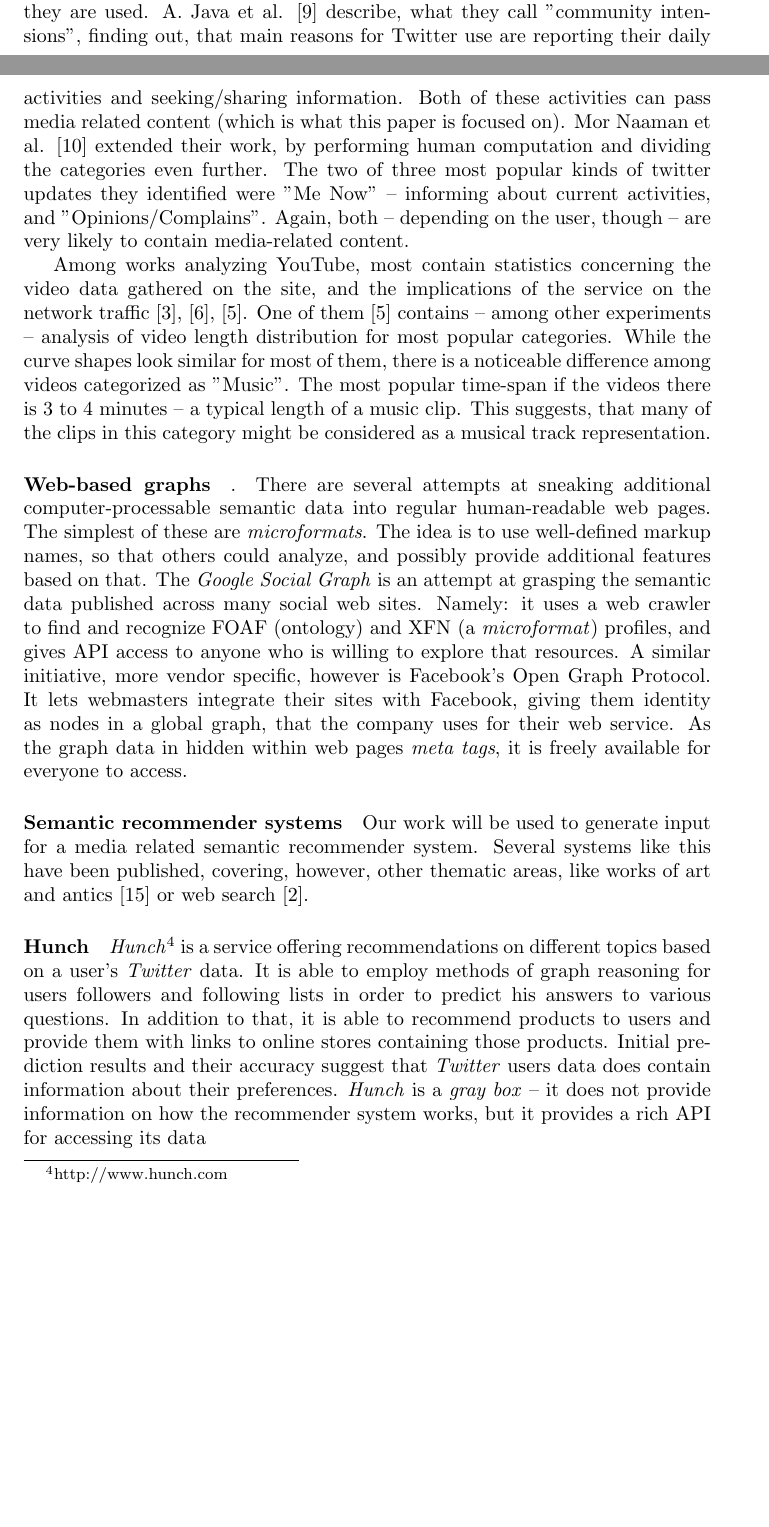
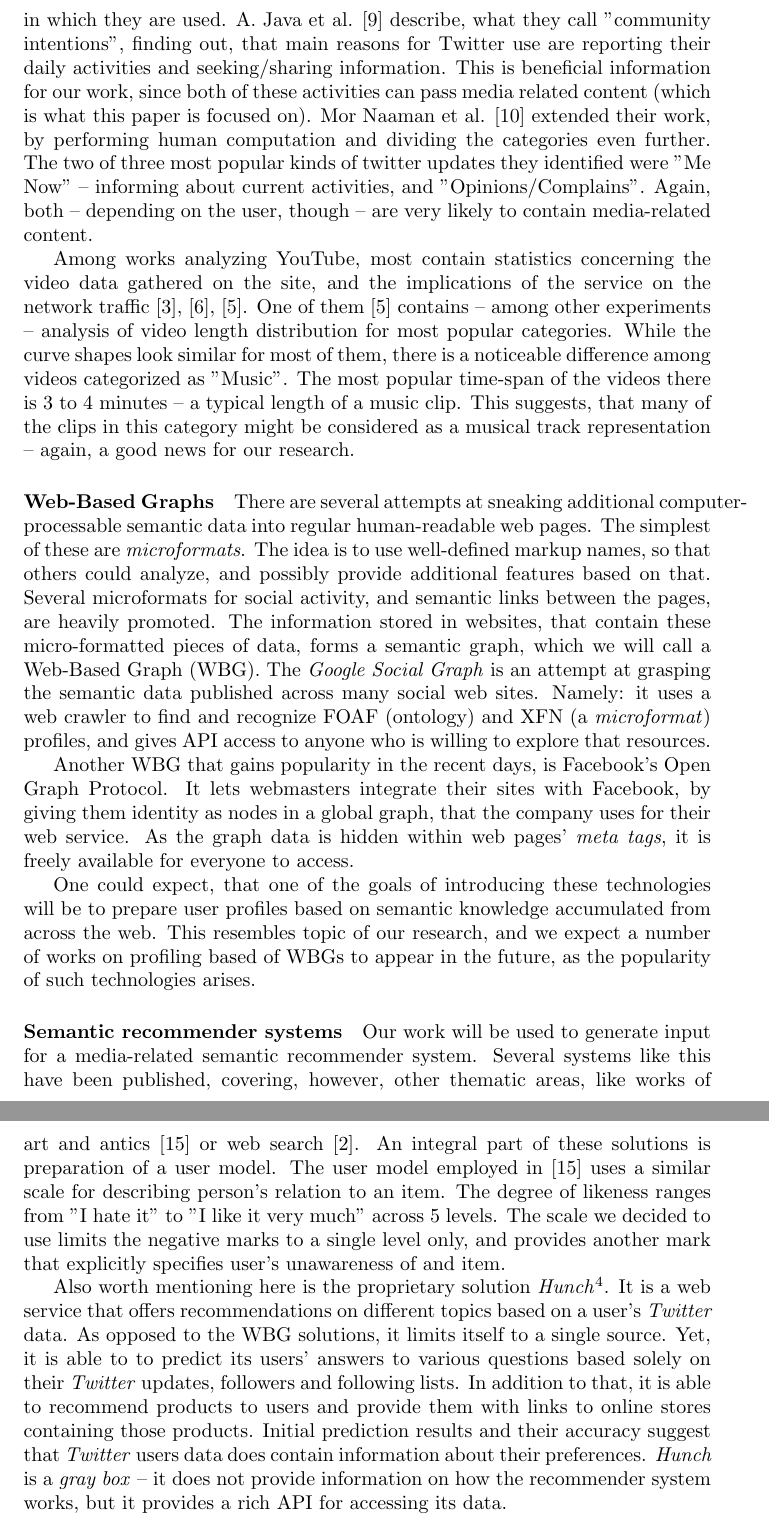
Before and after one commit to antekpiechnik/vu-doc, a LaTeX paper (docs.tex, which reads introduction.tex): two parts of pages 2 and 3 of 29 before the commit and two parts of pages 3 and 4 of 29 after it, joined at a grey line, cut so that both start at the same text, the shorter picture padded with empty space. Compiled offline with pdfLaTeX.

Commit message:
addressed Lora's remarks

```diff
--- a/introduction.tex
+++ b/introduction.tex
@@ -56,8 +59,9 @@ were prepared during our research might find use in creating such a system.
 mentioning directly the services we analyzed. Many of them contain sets of
 statistics serving the goal of deeper understanding their nature and patterns
 in which they are used. A. Java et al. \cite{why-we-twitter} describe, what
-they call ''community intensions'', finding out, that main reasons for Twitter
-use are reporting their daily activities and seeking/sharing information. Both
+they call ''community intentions'', finding out, that main reasons for Twitter
+use are reporting their daily activities and seeking/sharing information. This
+is beneficial information for our work, since both
 of these activities can pass media related content (which is what this paper is
 focused on). Mor Naaman et al. \cite{twitter-content-is-it} extended their
 work, by performing human computation and dividing the categories even further.
@@ -73,37 +77,57 @@ traffic \cite{i-tube-you-tube}, \cite{views-from-the-edge},
 \cite{statistics-and-social-network} contains -- among other experiments --
 analysis of video length distribution for most popular categories.  While the
 curve shapes look similar for most of them, there is a noticeable difference
-among videos categorized as ''Music''. The most popular time-span if the videos
+among videos categorized as ''Music''. The most popular time-span of the videos
 there is 3 to 4 minutes -- a typical length of a music clip. This suggests,
 that many of the clips in this category might be considered as a musical track
-representation.
+representation -- again, a good news for our research.
 
-\paragraph{Web-based graphs}. There are several attempts at sneaking additional
+\paragraph{Web-Based Graphs} There are several attempts at sneaking additional
 computer-processable semantic data into regular human-readable web pages.  The
 simplest of these are \textit{microformats}. The idea is to use well-defined
 markup names, so that others could analyze, and possibly provide additional
-features based on that.  The \textit{Google Social Graph} is an attempt at grasping
+features based on that. Several microformats for social activity, and semantic
+links between the pages, are heavily promoted. The information stored in
+websites, that contain these micro-formatted pieces of data, forms a semantic
+graph, which we will call a Web-Based Graph (WBG).
+The \textit{Google Social Graph} is an attempt at grasping
 the semantic data published across many social web sites. Namely: it uses a web
 crawler to find and recognize FOAF (ontology) and XFN (a \textit{microformat}) profiles,
-and gives API access to anyone who is willing to explore that resources. A
-similar initiative, more vendor specific, however is Facebook's Open Graph
-Protocol. It lets webmasters integrate their sites with Facebook, giving them
+and gives API access to anyone who is willing to explore that resources.
+
+Another WBG that gains popularity in the recent days, is Facebook's Open Graph
+Protocol. It lets webmasters integrate their sites with Facebook, by giving them
 identity as nodes in a global graph, that the company uses for their
-web service. As the graph data in hidden within web pages \textit{meta tags},
+web service. As the graph data is hidden within web pages' \textit{meta tags},
 it is freely available for everyone to access.
 
+One could expect, that one of the goals of introducing these technologies will
+be to prepare user profiles based on semantic knowledge accumulated from across
+the web.  This resembles topic of our research, and we expect a number of works
+on profiling based of WBGs to appear in the future, as the
+popularity of such technologies arises.
+
 \paragraph{Semantic recommender systems} Our work will be used to generate input
-for a media related semantic recommender system. Several systems like this have
+for a media-related semantic recommender system. Several systems like this have
 been published, covering, however, other thematic areas, like works of art and
-antics \cite{museums} or web search \cite{social-tagging}.
+antics \cite{museums} or web search \cite{social-tagging}. An integral part of
+these solutions is preparation of a user model. The user model employed in
+\cite{museums} uses a similar scale for describing person's relation to an item.
+The degree of likeness ranges from ''I hate it'' to ''I like it very much''
+across 5 levels. The scale we decided to use limits the negative marks to
+a single level only, and provides another mark that explicitly specifies user's unawareness
+of and item.
 
-
-\paragraph{Hunch}
-\textit{Hunch}\footnote{http://www.hunch.com} is a service offering recommendations on different topics based on a user's
-\textit{Twitter} data. It is able to employ methods of graph reasoning for users followers and following lists
-in order to predict his answers to various questions. In addition to that, it is able to recommend products
+Also worth mentioning here is the proprietary solution
+\textit{Hunch}\footnote{http://www.hunch.com}. It is a web service that offers
+recommendations on different topics based on a user's \textit{Twitter} data. As
+opposed to the WBG solutions, it limits itself to a single source. Yet, it is
+able to to predict its users' answers to various questions based solely on their
+\textit{Twitter} updates, followers and following lists.
+In addition to that, it is able to recommend products
 to users and provide them with links to online stores containing those products.
 Initial prediction results and their accuracy suggest that
-\textit{Twitter} users data does contain information about their preferences. \textit{Hunch} is a \textit{gray box}
+\textit{Twitter} users data does contain information about their preferences.
+\textit{Hunch} is a \textit{gray box}
 --  it does not provide information on how the recommender system works, but it provides a rich
-API for accessing its data
+API for accessing its data.
```
Also changed, not shown: introduction.tex (11 more changed lines).
